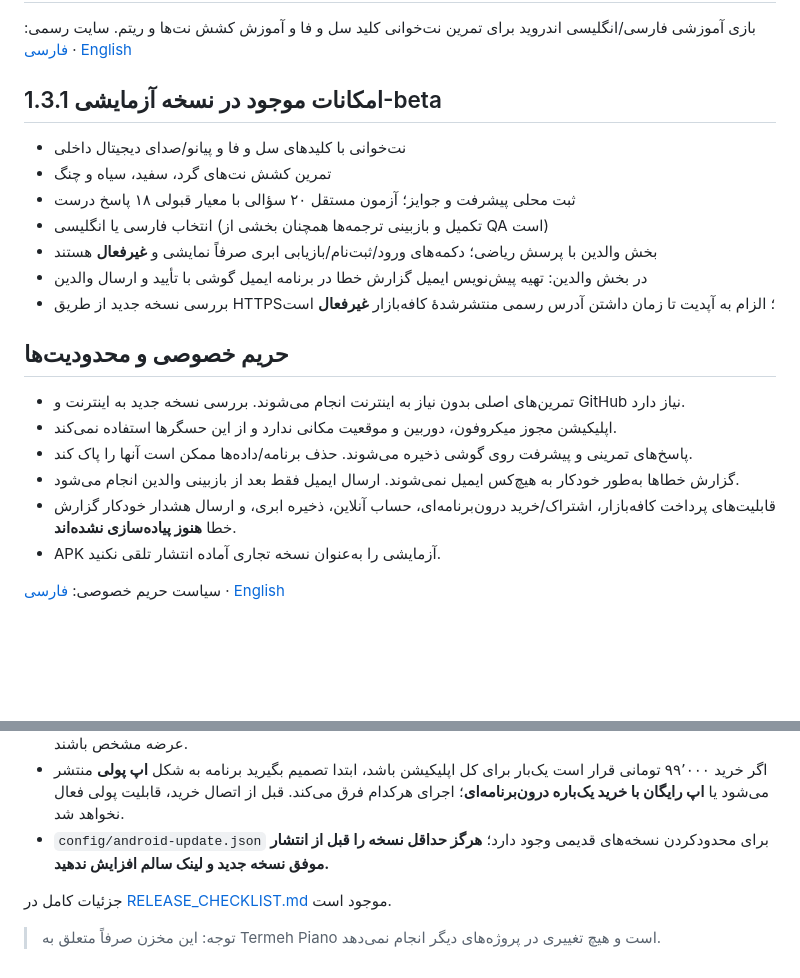
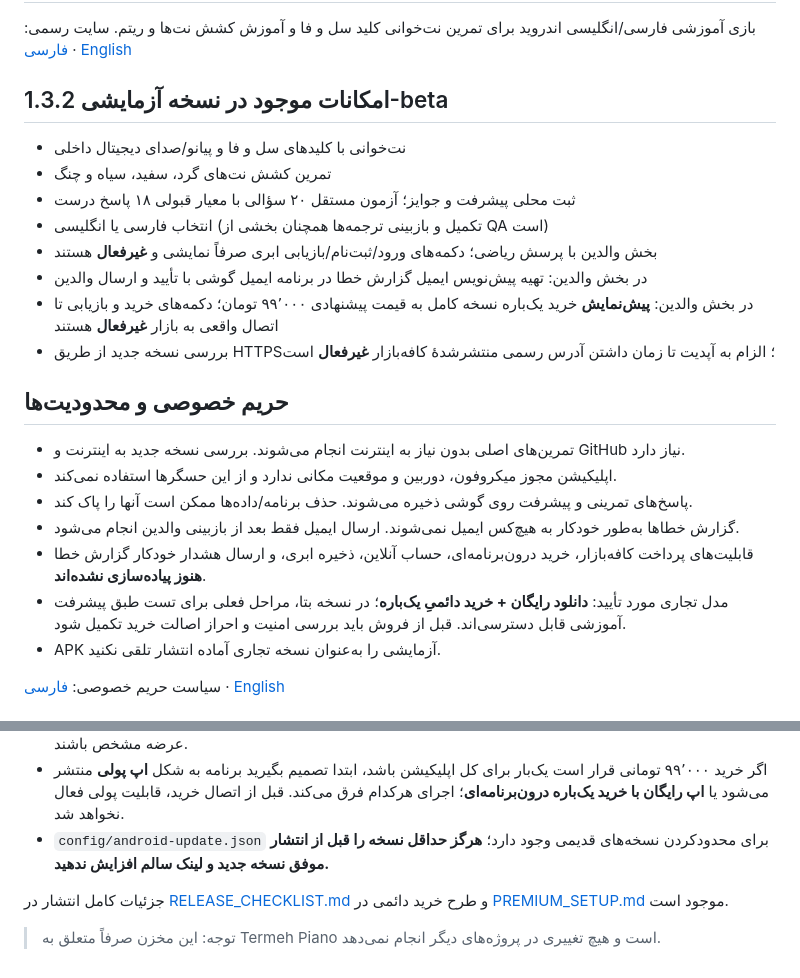
Before and after one commit to bahmanjavani-code/termeh-piano-adventure, a Markdown page: README.md, 2 parts joined by grey strips. GitHub-like rendering; blank space fills up the shorter version.

Commit message:
Explain approved free-first lifetime premium model without claiming live billing

```diff
--- a/README.md
+++ b/README.md
@@ -2,7 +2,7 @@
 
 بازی آموزشی فارسی/انگلیسی اندروید برای تمرین نت‌خوانی کلید سل و فا و آموزش کشش نت‌ها و ریتم. سایت رسمی: [فارسی](https://bahmanjavani-code.github.io/termeh-piano-adventure/) · [English](https://bahmanjavani-code.github.io/termeh-piano-adventure/en/)
 
-## امکانات موجود در نسخه آزمایشی 1.3.1-beta
+## امکانات موجود در نسخه آزمایشی 1.3.2-beta
 
 - نت‌خوانی با کلیدهای سل و فا و پیانو/صدای دیجیتال داخلی
 - تمرین کشش نت‌های گرد، سفید، سیاه و چنگ
@@ -10,6 +10,7 @@
 - انتخاب فارسی یا انگلیسی (تکمیل و بازبینی ترجمه‌ها همچنان بخشی از QA است)
 - بخش والدین با پرسش ریاضی؛ دکمه‌های ورود/ثبت‌نام/بازیابی ابری صرفاً نمایشی و **غیرفعال** هستند
 - در بخش والدین: تهیه پیش‌نویس ایمیل گزارش خطا در برنامه ایمیل گوشی با تأیید و ارسال والدین
+- در بخش والدین: **پیش‌نمایش** خرید یک‌باره نسخه کامل به قیمت پیشنهادی ۹۹٬۰۰۰ تومان؛ دکمه‌های خرید و بازیابی تا اتصال واقعی به بازار **غیرفعال** هستند
 - بررسی نسخه جدید از طریق HTTPS؛ الزام به آپدیت تا زمان داشتن آدرس رسمی منتشرشدهٔ کافه‌بازار **غیرفعال** است
 
 ## حریم خصوصی و محدودیت‌ها
@@ -18,7 +19,8 @@
 - اپلیکیشن مجوز میکروفون، دوربین و موقعیت مکانی ندارد و از این حسگرها استفاده نمی‌کند.
 - پاسخ‌های تمرینی و پیشرفت روی گوشی ذخیره می‌شوند. حذف برنامه/داده‌ها ممکن است آنها را پاک کند.
 - گزارش خطاها به‌طور خودکار به هیچ‌کس ایمیل نمی‌شوند. ارسال ایمیل فقط بعد از بازبینی والدین انجام می‌شود.
-- قابلیت‌های پرداخت کافه‌بازار، اشتراک/خرید درون‌برنامه‌ای، حساب آنلاین، ذخیره ابری، و ارسال هشدار خودکار گزارش خطا **هنوز پیاده‌سازی نشده‌اند**.
+- قابلیت‌های پرداخت کافه‌بازار، خرید درون‌برنامه‌ای، حساب آنلاین، ذخیره ابری، و ارسال هشدار خودکار گزارش خطا **هنوز پیاده‌سازی نشده‌اند**.
+- مدل تجاری مورد تأیید: **دانلود رایگان + خرید دائمیِ یک‌باره**؛ در نسخه بتا، مراحل فعلی برای تست طبق پیشرفت آموزشی قابل دسترسی‌اند. قبل از فروش باید بررسی امنیت و احراز اصالت خرید تکمیل شود.
 - APK آزمایشی را به‌عنوان نسخه تجاری آماده انتشار تلقی نکنید.
 
 سیاست حریم خصوصی: [فارسی](https://bahmanjavani-code.github.io/termeh-piano-adventure/privacy.html) · [English](https://bahmanjavani-code.github.io/termeh-piano-adventure/en/privacy.html)
@@ -45,6 +47,6 @@ node tests/browser-smoke.cjs
 - اگر خرید ۹۹٬۰۰۰ تومانی قرار است یک‌بار برای کل اپلیکیشن باشد، ابتدا تصمیم بگیرید برنامه به شکل **اپ پولی** منتشر می‌شود یا **اپ رایگان با خرید یک‌باره درون‌برنامه‌ای**؛ اجرای هرکدام فرق می‌کند. قبل از اتصال خرید، قابلیت پولی فعال نخواهد شد.
 - `config/android-update.json` برای محدودکردن نسخه‌های قدیمی وجود دارد؛ **هرگز حداقل نسخه را قبل از انتشار موفق نسخه جدید و لینک سالم افزایش ندهید.**
 
-جزئیات کامل در [RELEASE_CHECKLIST.md](RELEASE_CHECKLIST.md) موجود است.
+جزئیات کامل انتشار در [RELEASE_CHECKLIST.md](RELEASE_CHECKLIST.md) و طرح خرید دائمی در [PREMIUM_SETUP.md](PREMIUM_SETUP.md) موجود است.
 
 > توجه: این مخزن صرفاً متعلق به Termeh Piano است و هیچ تغییری در پروژه‌های دیگر انجام نمی‌دهد.
```
